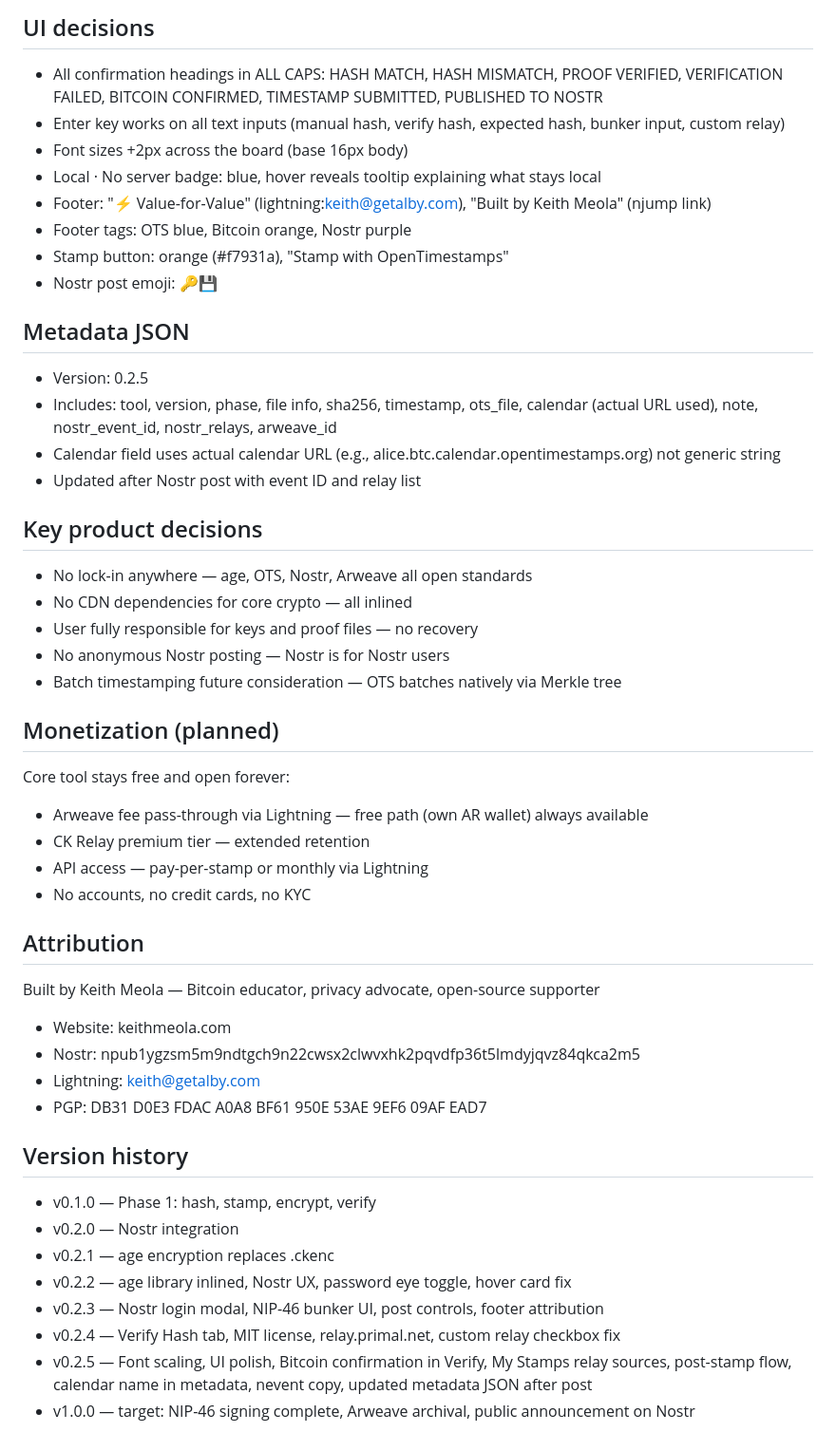
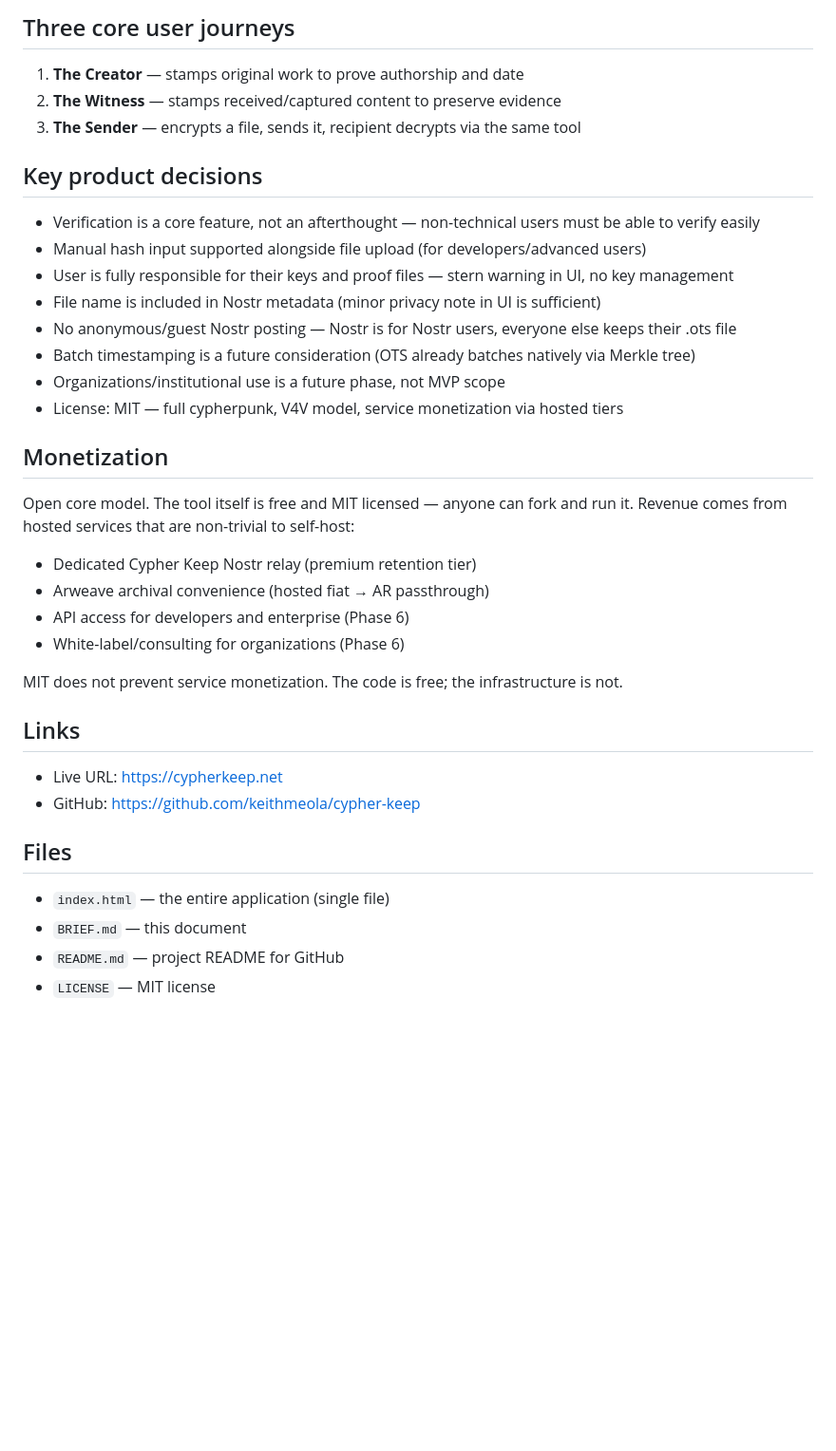
Before and after one commit to keithmeola/cypher-keep, a Markdown page: BRIEF.md, the part around one of its changes. Shown at 95% size. GitHub-like rendering; blank space fills up the shorter version.

```diff
--- a/BRIEF.md
+++ b/BRIEF.md
@@ -86,47 +47,34 @@ After stamping, a blue "WHAT HAPPENS NEXT" panel explains:
 
-## UI decisions
-- All confirmation headings in ALL CAPS: HASH MATCH, HASH MISMATCH, PROOF VERIFIED, VERIFICATION FAILED, BITCOIN CONFIRMED, TIMESTAMP SUBMITTED, PUBLISHED TO NOSTR
-- Enter key works on all text inputs (manual hash, verify hash, expected hash, bunker input, custom relay)
-- Font sizes +2px across the board (base 16px body)
-- Local · No server badge: blue, hover reveals tooltip explaining what stays local
-- Footer: "⚡ Value-for-Value" (lightning:keith@getalby.com), "Built by Keith Meola" (njump link)
-- Footer tags: OTS blue, Bitcoin orange, Nostr purple
-- Stamp button: orange (#f7931a), "Stamp with OpenTimestamps"
-- Nostr post emoji: 🔑💾
-
-## Metadata JSON
-- Version: 0.2.5
-- Includes: tool, version, phase, file info, sha256, timestamp, ots_file, calendar (actual URL used), note, nostr_event_id, nostr_relays, arweave_id
-- Calendar field uses actual calendar URL (e.g., alice.btc.calendar.opentimestamps.org) not generic string
-- Updated after Nostr post with event ID and relay list
+## Three core user journeys
+1. **The Creator** — stamps original work to prove authorship and date
+2. **The Witness** — stamps received/captured content to preserve evidence
+3. **The Sender** — encrypts a file, sends it, recipient decrypts via the same tool
 
 ## Key product decisions
-- No lock-in anywhere — age, OTS, Nostr, Arweave all open standards
-- No CDN dependencies for core crypto — all inlined
-- User fully responsible for keys and proof files — no recovery
-- No anonymous Nostr posting — Nostr is for Nostr users
-- Batch timestamping future consideration — OTS batches natively via Merkle tree
+- Verification is a core feature, not an afterthought — non-technical users must be able to verify easily
+- Manual hash input supported alongside file upload (for developers/advanced users)
+- User is fully responsible for their keys and proof files — stern warning in UI, no key management
+- File name is included in Nostr metadata (minor privacy note in UI is sufficient)
+- No anonymous/guest Nostr posting — Nostr is for Nostr users, everyone else keeps their .ots file
+- Batch timestamping is a future consideration (OTS already batches natively via Merkle tree)
+- Organizations/institutional use is a future phase, not MVP scope
+- License: MIT — full cypherpunk, V4V model, service monetization via hosted tiers
 
-## Monetization (planned)
-Core tool stays free and open forever:
-- Arweave fee pass-through via Lightning — free path (own AR wallet) always available
-- CK Relay premium tier — extended retention
-- API access — pay-per-stamp or monthly via Lightning
-- No accounts, no credit cards, no KYC
+## Monetization
+Open core model. The tool itself is free and MIT licensed — anyone can fork and run it. Revenue comes from hosted services that are non-trivial to self-host:
+- Dedicated Cypher Keep Nostr relay (premium retention tier)
+- Arweave archival convenience (hosted fiat → AR passthrough)
+- API access for developers and enterprise (Phase 6)
+- White-label/consulting for organizations (Phase 6)
 
-## Attribution
-Built by Keith Meola — Bitcoin educator, privacy advocate, open-source supporter
-- Website: keithmeola.com
-- Nostr: npub1ygzsm5m9ndtgch9n22cwsx2clwvxhk2pqvdfp36t5lmdyjqvz84qkca2m5
-- Lightning: keith@getalby.com
-- PGP: DB31 D0E3 FDAC A0A8 BF61 950E 53AE 9EF6 09AF EAD7
+MIT does not prevent service monetization. The code is free; the infrastructure is not.
 
-## Version history
-- v0.1.0 — Phase 1: hash, stamp, encrypt, verify
-- v0.2.0 — Nostr integration
-- v0.2.1 — age encryption replaces .ckenc
-- v0.2.2 — age library inlined, Nostr UX, password eye toggle, hover card fix
-- v0.2.3 — Nostr login modal, NIP-46 bunker UI, post controls, footer attribution
-- v0.2.4 — Verify Hash tab, MIT license, relay.primal.net, custom relay checkbox fix
-- v0.2.5 — Font scaling, UI polish, Bitcoin confirmation in Verify, My Stamps relay sources, post-stamp flow, calendar name in metadata, nevent copy, updated metadata JSON after post
-- v1.0.0 — target: NIP-46 signing complete, Arweave archival, public announcement on Nostr
+## Links
+- Live URL: https://cypherkeep.net
+- GitHub: https://github.com/keithmeola/cypher-keep
+
+## Files
+- `index.html` — the entire application (single file)
+- `BRIEF.md` — this document
+- `README.md` — project README for GitHub
+- `LICENSE` — MIT license
```
Also changed, not shown: other parts of BRIEF.md (+25 -64 lines), README.md (+24 -39 lines).
